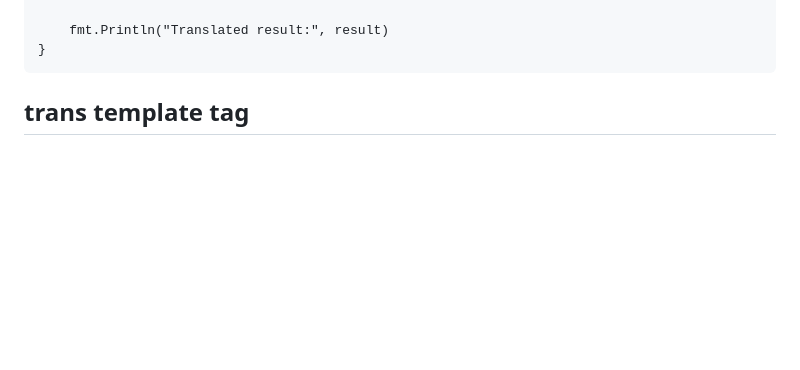
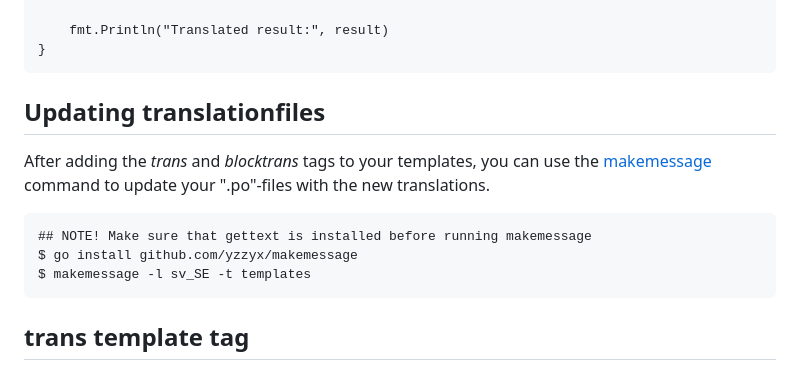
Before and after one commit to yzzyx/pongo-trans, a Markdown page: README.md, the part around the change. GitHub-like rendering; blank space fills up the shorter version.

Commit message:
Add makemessage reference in README

````diff
--- a/README.md
+++ b/README.md
@@ -74,6 +74,18 @@ func main() {
     fmt.Println("Translated result:", result)
 }
 ```
+
+## Updating translationfiles
+
+After adding the *trans* and *blocktrans* tags to your templates, you can use the [makemessage](https://github.com/yzzyx/makemessage)
+command to update your ".po"-files with the new translations.
+
+```
+## NOTE! Make sure that gettext is installed before running makemessage
+$ go install github.com/yzzyx/makemessage
+$ makemessage -l sv_SE -t templates
+```
+
 
 ## trans template tag
 
````
